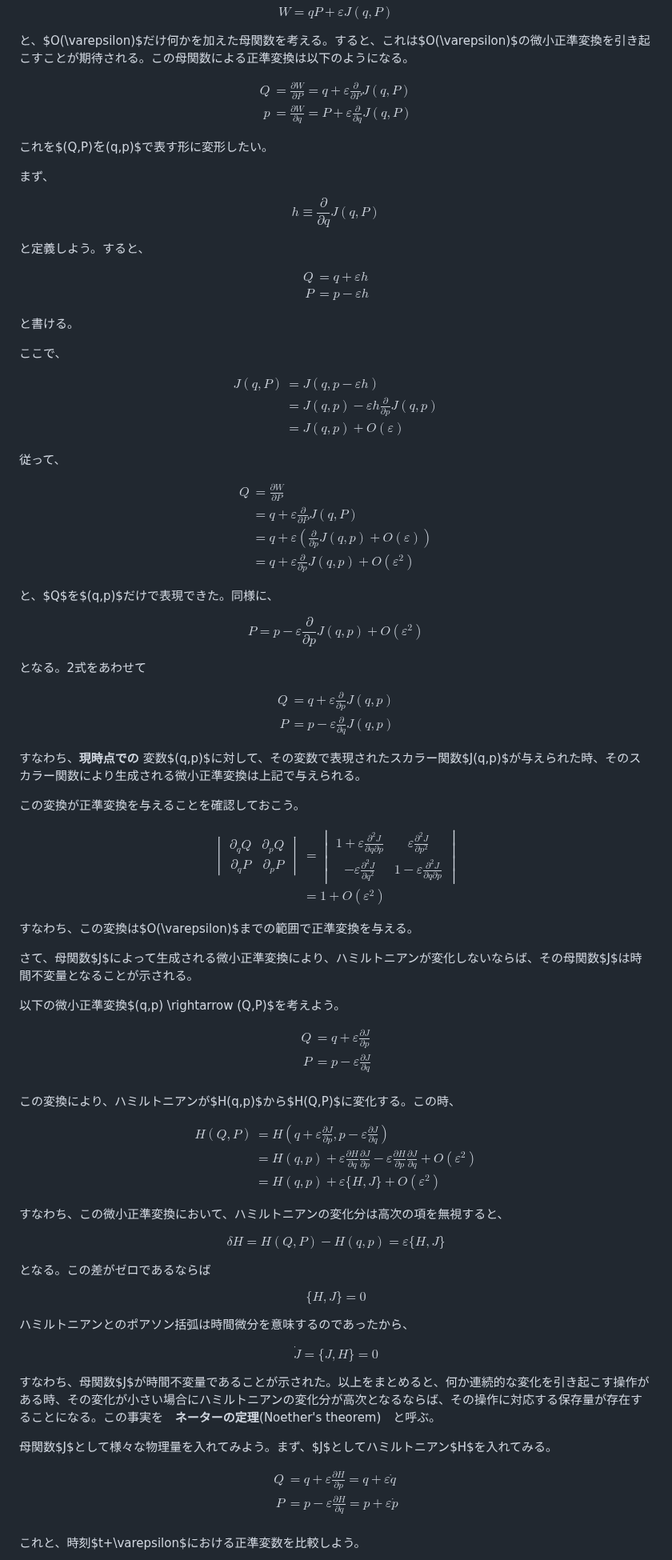
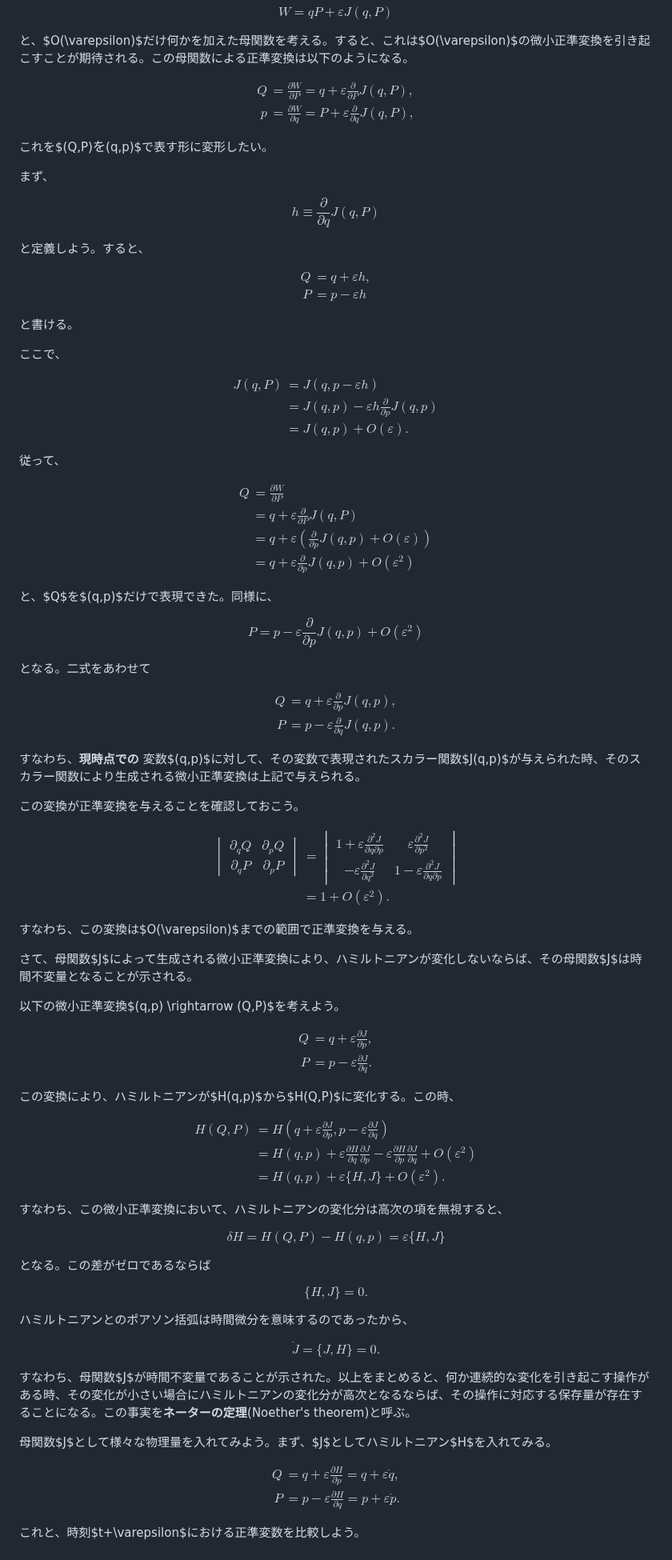
Before and after one commit to kaityo256/classical_mechanics, a Markdown page: noether/README.md, the part around one of its changes. Shown at 80% size. GitHub-like rendering.

```diff
--- a/noether/README.md
+++ b/noether/README.md
@@ -187,8 +187,8 @@ $$
 
 $$
 \begin{aligned}
-Q &= \frac{\partial W}{\partial P} = q + \varepsilon \frac{\partial}{\partial P}J(q,P) \\
-p &= \frac{\partial W}{\partial q} = P + \varepsilon \frac{\partial}{\partial q}J(q,P)
+Q &= \frac{\partial W}{\partial P} = q + \varepsilon \frac{\partial}{\partial P}J(q,P), \\
+p &= \frac{\partial W}{\partial q} = P + \varepsilon \frac{\partial}{\partial q}J(q,P),
 \end{aligned}
 $$
 
@@ -204,7 +204,7 @@ $$
 
 $$
 \begin{aligned}
-Q &= q + \varepsilon h \\
+Q &= q + \varepsilon h, \\
 P &= p - \varepsilon h
 \end{aligned}
 $$
@@ -217,7 +217,7 @@ $$
 \begin{aligned}
 J(q, P) &= J(q, p - \varepsilon h) \\
 &= J(q,p) -\varepsilon h \frac{\partial}{\partial p} J(q,p) \\
-&= J(q,p) + O(\varepsilon)
+&= J(q,p) + O(\varepsilon).
 \end{aligned}
 $$
 
@@ -238,12 +238,12 @@ $$
 P = p - \varepsilon \frac{\partial}{\partial p}J(q,p) + O(\varepsilon^2)
 $$
 
-となる。2式をあわせて
+となる。二式をあわせて
 
 $$
 \begin{aligned}
-Q &= q + \varepsilon \frac{\partial}{\partial p}J(q,p)\\
-P &= p - \varepsilon \frac{\partial}{\partial q}J(q,p)
+Q &= q + \varepsilon \frac{\partial}{\partial p}J(q,p),\\
+P &= p - \varepsilon \frac{\partial}{\partial q}J(q,p).
 \end{aligned}
 $$
 
@@ -263,7 +263,7 @@ $$
 -\varepsilon \displaystyle\frac{\partial^2 J}{\partial q^2}  &
 1 - \varepsilon \displaystyle\frac{\partial^2 J}{\partial q \partial p}
 \end{vmatrix} \\
-&= 1 + O(\varepsilon^2)
+&= 1 + O(\varepsilon^2).
 \end{aligned}
 $$
 
@@ -275,8 +275,8 @@ $$
 
 $$
 \begin{aligned}
-Q &= q + \varepsilon \frac{\partial J}{\partial p}\\
-P &= p - \varepsilon \frac{\partial J}{\partial q}\\
+Q &= q + \varepsilon \frac{\partial J}{\partial p},\\
+P &= p - \varepsilon \frac{\partial J}{\partial q}.
 \end{aligned}
 $$
 
@@ -286,7 +286,7 @@ $$
 \begin{aligned}
 H(Q, P) &= H\left(q + \varepsilon \frac{\partial J}{\partial p}, p - \varepsilon \frac{\partial J}{\partial q} \right) \\
 &= H(q,p) + \varepsilon \frac{\partial H}{\partial q}\frac{\partial J}{\partial p} - \varepsilon \frac{\partial H}{\partial p}\frac{\partial J}{\partial q} + O(\varepsilon^2)\\
-&= H(q,p) + \varepsilon \{H,J\} + O(\varepsilon^2)
+&= H(q,p) + \varepsilon \{H,J\} + O(\varepsilon^2).
 \end{aligned}
 $$
 
@@ -299,23 +299,23 @@ $$
 となる。この差がゼロであるならば
 
 $$
-\{H,J\} = 0
+\{H,J\} = 0.
 $$
 
 ハミルトニアンとのポアソン括弧は時間微分を意味するのであったから、
 
 $$
-\dot{J} = \{J, H\} = 0
+\dot{J} = \{J, H\} = 0.
 $$
 
-すなわち、母関数$J$が時間不変量であることが示された。以上をまとめると、何か連続的な変化を引き起こす操作がある時、その変化が小さい場合にハミルトニアンの変化分が高次となるならば、その操作に対応する保存量が存在することになる。この事実を　**ネーターの定理**(Noether's theorem)　と呼ぶ。
+すなわち、母関数$J$が時間不変量であることが示された。以上をまとめると、何か連続的な変化を引き起こす操作がある時、その変化が小さい場合にハミルトニアンの変化分が高次となるならば、その操作に対応する保存量が存在することになる。この事実を**ネーターの定理**(Noether's theorem)と呼ぶ。
 
 母関数$J$として様々な物理量を入れてみよう。まず、$J$としてハミルトニアン$H$を入れてみる。
 
 $$
 \begin{aligned}
-Q &= q + \varepsilon \frac{\partial H}{\partial p} = q + \varepsilon \dot{q} \\
-P &= p - \varepsilon \frac{\partial H}{\partial q} = p + \varepsilon \dot{p} \\
+Q &= q + \varepsilon \frac{\partial H}{\partial p} = q + \varepsilon \dot{q}, \\
+P &= p - \varepsilon \frac{\partial H}{\partial q} = p + \varepsilon \dot{p}.
 \end{aligned}
 $$
 
```
Also changed, not shown: other parts of noether/README.md (+52 -48 lines).
